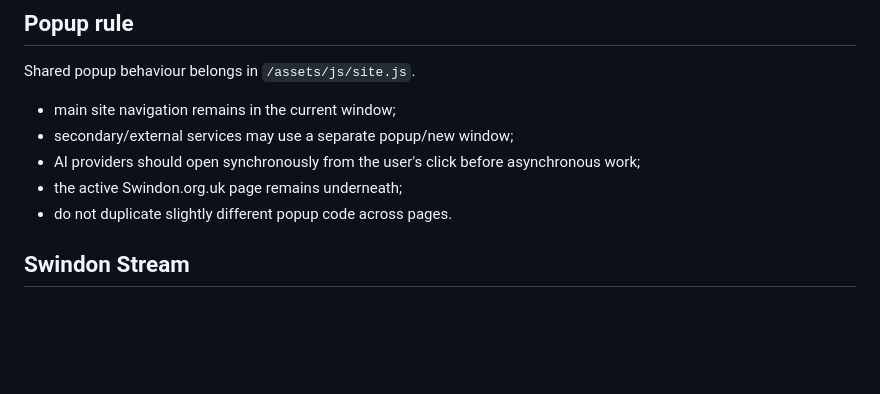
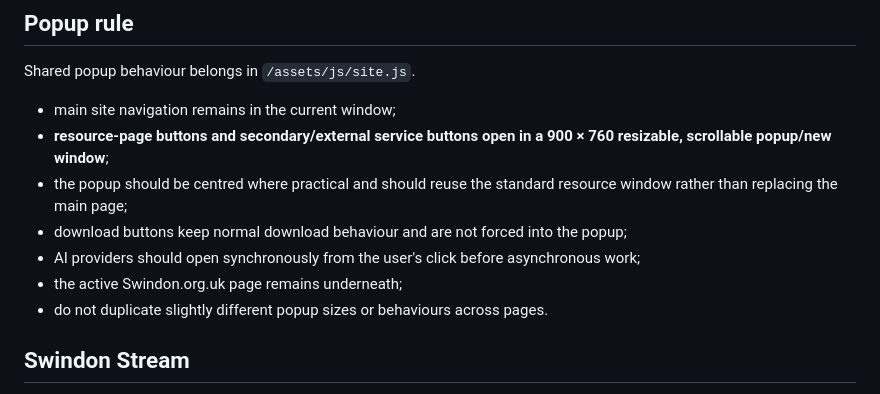
Before and after one commit to KarstenEvans/SwindonOrgUK, a Markdown page: docs/code.md, the part around the change. Drawn GitHub-style; blank space fills up the shorter version.

Commit message:
Standardise resource popups at 900x760

```diff
--- a/docs/code.md
+++ b/docs/code.md
@@ -95,10 +95,12 @@ AI remains optional and secondary. Useful local results appear first.
 Shared popup behaviour belongs in `/assets/js/site.js`.
 
 - main site navigation remains in the current window;
-- secondary/external services may use a separate popup/new window;
+- **resource-page buttons and secondary/external service buttons open in a 900 × 760 resizable, scrollable popup/new window**;
+- the popup should be centred where practical and should reuse the standard resource window rather than replacing the main page;
+- download buttons keep normal download behaviour and are not forced into the popup;
 - AI providers should open synchronously from the user's click before asynchronous work;
 - the active Swindon.org.uk page remains underneath;
-- do not duplicate slightly different popup code across pages.
+- do not duplicate slightly different popup sizes or behaviours across pages.
 
 ## Swindon Stream
 
```
